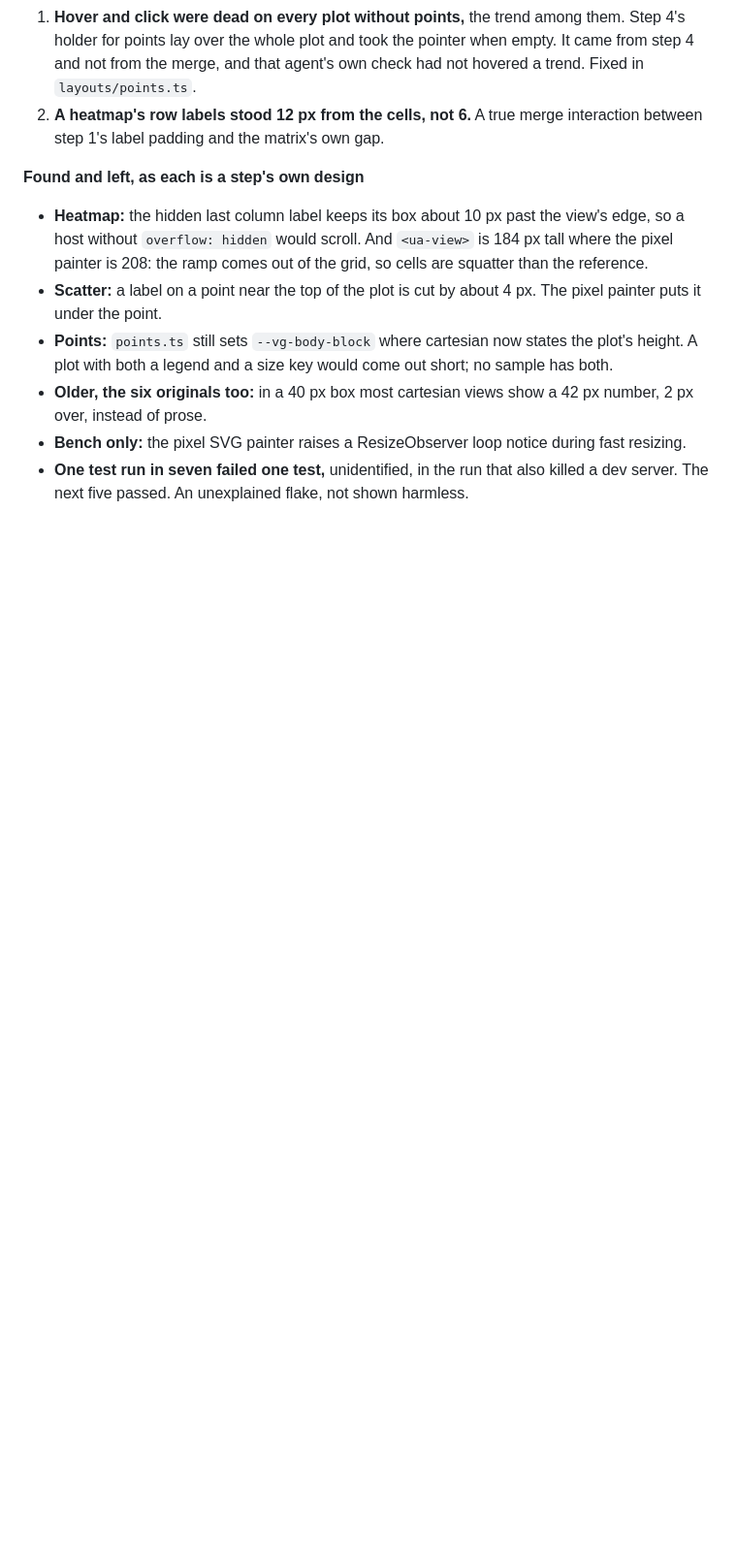
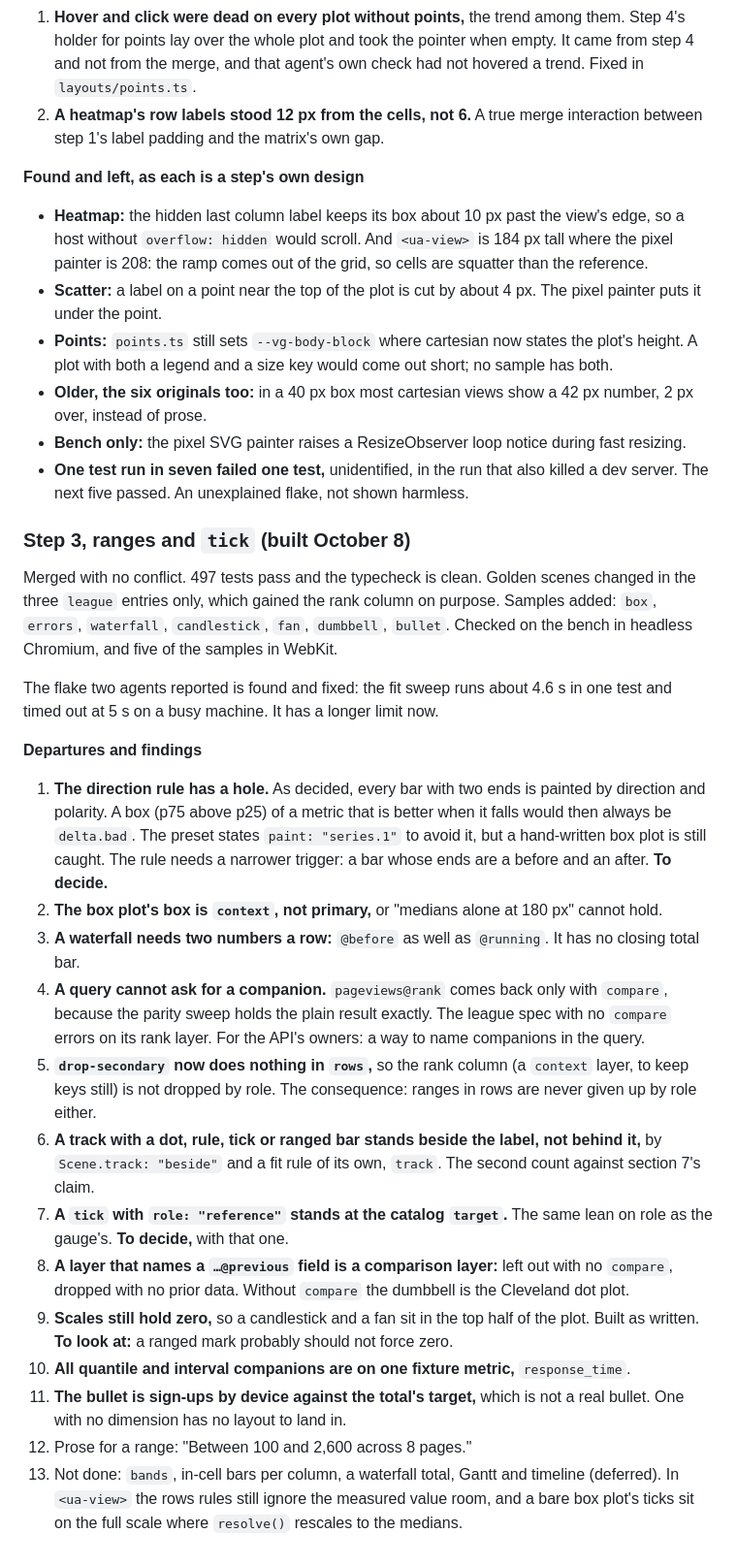
Before and after one commit to Automattic/unified-analytics-view, a Markdown page: docs/chart-coverage-plan.md, the part around the change. Shown at 97% size. Rendered like a GitHub page; blank space fills up the shorter version.

Commit message:
Chart coverage plan: what building step 3 found
Co-Authored-By: Claude Opus 5.5 (1M context) <noreply@anthropic.com>

```diff
--- a/docs/chart-coverage-plan.md
+++ b/docs/chart-coverage-plan.md
@@ -522,3 +522,25 @@ Headless Chromium on the merged bench: all 25 samples, both painters, five width
 - **Older, the six originals too:** in a 40 px box most cartesian views show a 42 px number, 2 px over, instead of prose.
 - **Bench only:** the pixel SVG painter raises a ResizeObserver loop notice during fast resizing.
 - **One test run in seven failed one test,** unidentified, in the run that also killed a dev server. The next five passed. An unexplained flake, not shown harmless.
+
+### Step 3, ranges and `tick` (built October 8)
+
+Merged with no conflict. 497 tests pass and the typecheck is clean. Golden scenes changed in the three `league` entries only, which gained the rank column on purpose. Samples added: `box`, `errors`, `waterfall`, `candlestick`, `fan`, `dumbbell`, `bullet`. Checked on the bench in headless Chromium, and five of the samples in WebKit.
+
+The flake two agents reported is found and fixed: the fit sweep runs about 4.6 s in one test and timed out at 5 s on a busy machine. It has a longer limit now.
+
+**Departures and findings**
+
+1. **The direction rule has a hole.** As decided, every bar with two ends is painted by direction and polarity. A box (p75 above p25) of a metric that is better when it falls would then always be `delta.bad`. The preset states `paint: "series.1"` to avoid it, but a hand-written box plot is still caught. The rule needs a narrower trigger: a bar whose ends are a before and an after. **To decide.**
+2. **The box plot's box is `context`, not primary,** or "medians alone at 180 px" cannot hold.
+3. **A waterfall needs two numbers a row:** `@before` as well as `@running`. It has no closing total bar.
+4. **A query cannot ask for a companion.** `pageviews@rank` comes back only with `compare`, because the parity sweep holds the plain result exactly. The league spec with no `compare` errors on its rank layer. For the API's owners: a way to name companions in the query.
+5. **`drop-secondary` now does nothing in `rows`,** so the rank column (a `context` layer, to keep keys still) is not dropped by role. The consequence: ranges in rows are never given up by role either.
+6. **A track with a dot, rule, tick or ranged bar stands beside the label, not behind it,** by `Scene.track: "beside"` and a fit rule of its own, `track`. The second count against section 7's claim.
+7. **A `tick` with `role: "reference"` stands at the catalog `target`.** The same lean on role as the gauge's. **To decide,** with that one.
+8. **A layer that names a `…@previous` field is a comparison layer:** left out with no `compare`, dropped with no prior data. Without `compare` the dumbbell is the Cleveland dot plot.
+9. **Scales still hold zero,** so a candlestick and a fan sit in the top half of the plot. Built as written. **To look at:** a ranged mark probably should not force zero.
+10. **All quantile and interval companions are on one fixture metric,** `response_time`.
+11. **The bullet is sign-ups by device against the total's target,** which is not a real bullet. One with no dimension has no layout to land in.
+12. Prose for a range: "Between 100 and 2,600 across 8 pages."
+13. Not done: `bands`, in-cell bars per column, a waterfall total, Gantt and timeline (deferred). In `<ua-view>` the rows rules still ignore the measured value room, and a bare box plot's ticks sit on the full scale where `resolve()` rescales to the medians.
```
